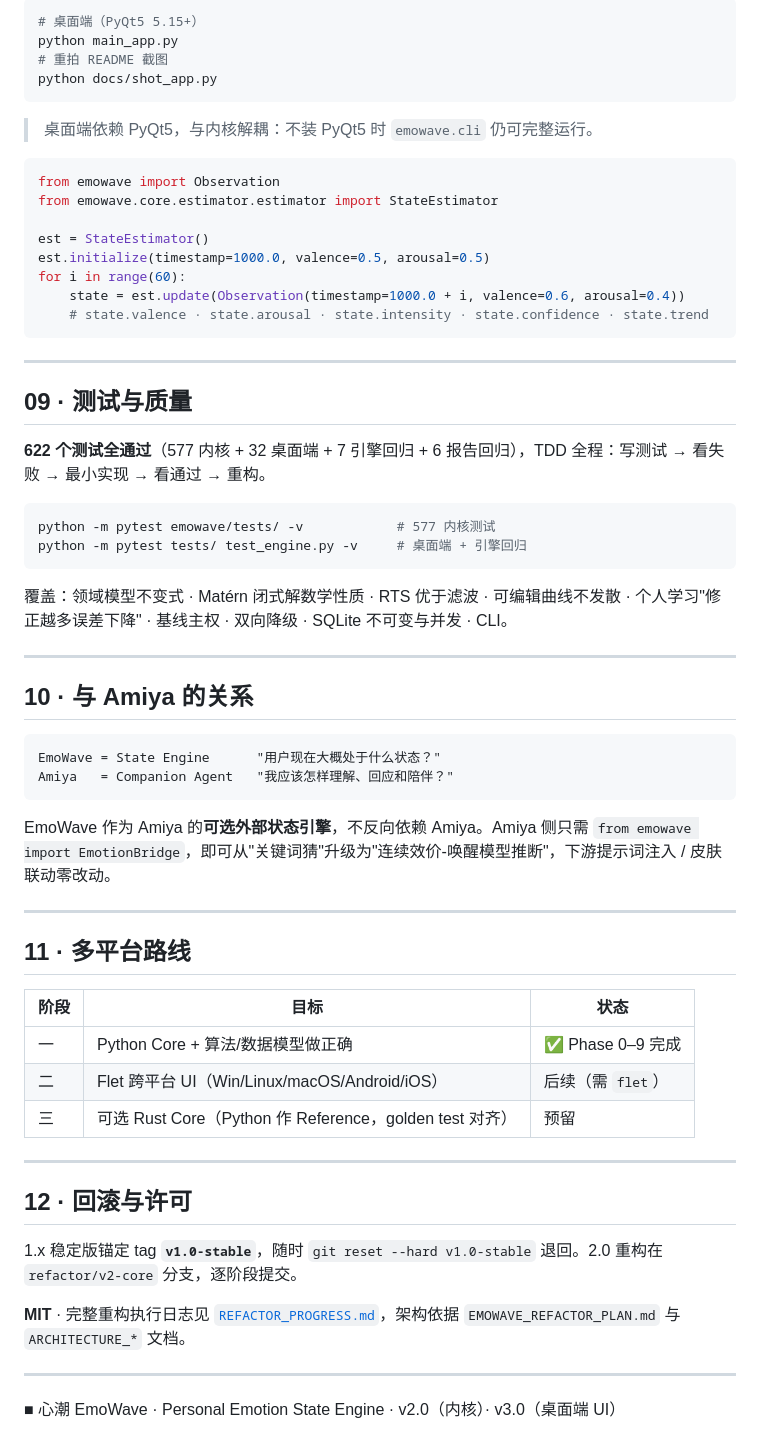
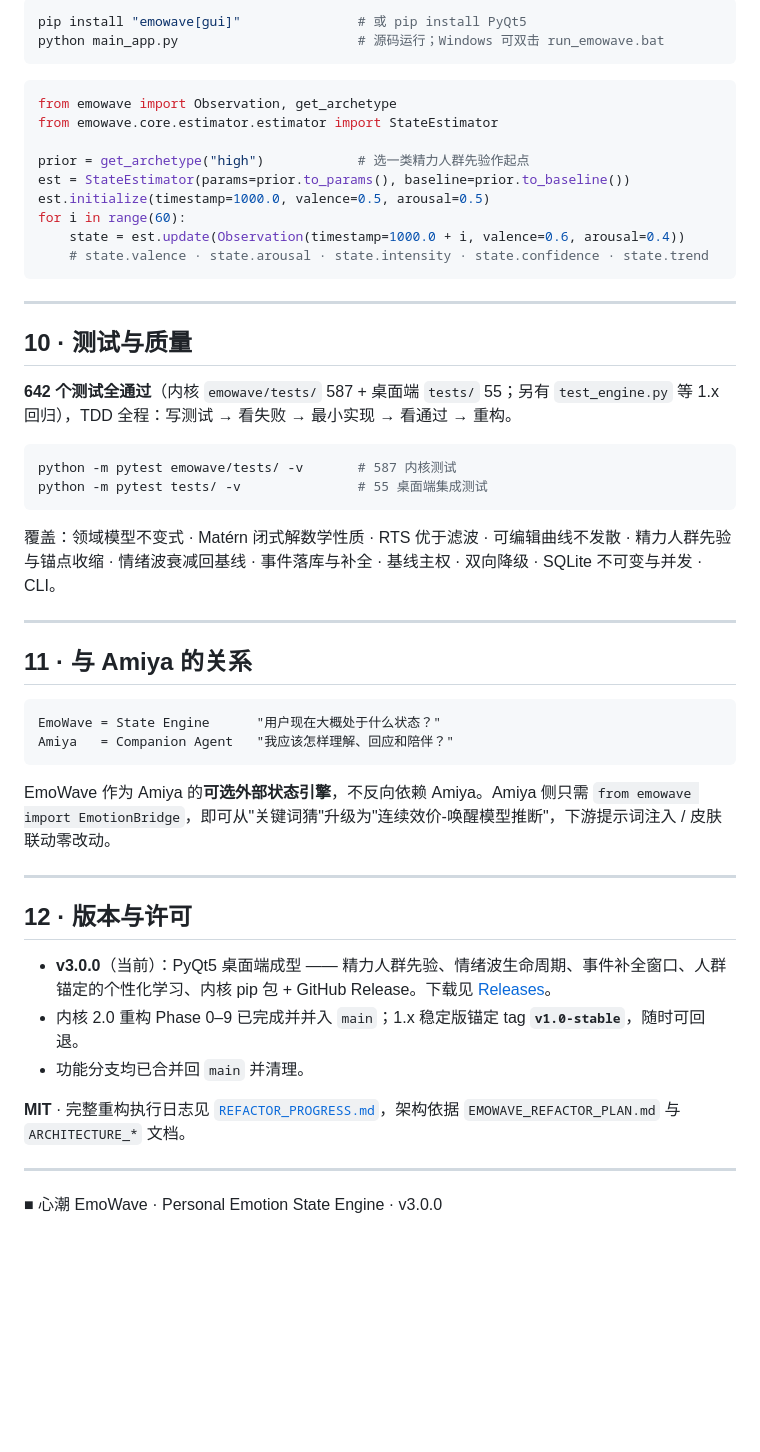
Before and after one commit to x7687315-gif/emowave-engine, a Markdown page: README.md, the part around one of its changes. GitHub-like rendering; blank space fills up the shorter version.

````diff
--- a/README.md
+++ b/README.md
@@ -194,17 +237,14 @@ python -m emowave.cli curve --points 60 --nodes 15   # RTS 曲线 + 置信带
 ```bash
-# 桌面端（PyQt5 5.15+）
-python main_app.py
-# 重拍 README 截图
-python docs/shot_app.py
+pip install "emowave[gui]"               # 或 pip install PyQt5
+python main_app.py                       # 源码运行；Windows 可双击 run_emowave.bat
 ```
 
-> 桌面端依赖 PyQt5，与内核解耦：不装 PyQt5 时 `emowave.cli` 仍可完整运行。
-
 ```python
-from emowave import Observation
+from emowave import Observation, get_archetype
 from emowave.core.estimator.estimator import StateEstimator
 
-est = StateEstimator()
+prior = get_archetype("high")            # 选一类精力人群先验作起点
+est = StateEstimator(params=prior.to_params(), baseline=prior.to_baseline())
 est.initialize(timestamp=1000.0, valence=0.5, arousal=0.5)
 for i in range(60):
     state = est.update(Observation(timestamp=1000.0 + i, valence=0.6, arousal=0.4))
@@ -213,20 +253,20 @@ for i in range(60):
 
 ---
 
-## 09 · 测试与质量
+## 10 · 测试与质量
 
-**622 个测试全通过**（577 内核 + 32 桌面端 + 7 引擎回归 + 6 报告回归），TDD 全程：写测试 → 看失败 → 最小实现 → 看通过 → 重构。
+**642 个测试全通过**（内核 `emowave/tests/` 587 + 桌面端 `tests/` 55；另有 `test_engine.py` 等 1.x 回归），TDD 全程：写测试 → 看失败 → 最小实现 → 看通过 → 重构。
 
 ```bash
-python -m pytest emowave/tests/ -v            # 577 内核测试
-python -m pytest tests/ test_engine.py -v     # 桌面端 + 引擎回归
+python -m pytest emowave/tests/ -v       # 587 内核测试
+python -m pytest tests/ -v               # 55 桌面端集成测试
 ```
 
-覆盖：领域模型不变式 · Matérn 闭式解数学性质 · RTS 优于滤波 · 可编辑曲线不发散 · 个人学习"修正越多误差下降" · 基线主权 · 双向降级 · SQLite 不可变与并发 · CLI。
+覆盖：领域模型不变式 · Matérn 闭式解数学性质 · RTS 优于滤波 · 可编辑曲线不发散 · 精力人群先验与锚点收缩 · 情绪波衰减回基线 · 事件落库与补全 · 基线主权 · 双向降级 · SQLite 不可变与并发 · CLI。
 
 ---
 
-## 10 · 与 Amiya 的关系
+## 11 · 与 Amiya 的关系
 
 ```
 EmoWave = State Engine      "用户现在大概处于什么状态？"
@@ -237,22 +277,14 @@ EmoWave 作为 Amiya 的**可选外部状态引擎**，不反向依赖 Amiya。A
 
 ---
 
-## 11 · 多平台路线
+## 12 · 版本与许可
 
-| 阶段 | 目标 | 状态 |
-|---|---|---|
-| 一 | Python Core + 算法/数据模型做正确 | ✅ Phase 0–9 完成 |
-| 二 | Flet 跨平台 UI（Win/Linux/macOS/Android/iOS） | 后续（需 `flet`） |
-| 三 | 可选 Rust Core（Python 作 Reference，golden test 对齐） | 预留 |
-
----
-
-## 12 · 回滚与许可
-
-1.x 稳定版锚定 tag **`v1.0-stable`**，随时 `git reset --hard v1.0-stable` 退回。2.0 重构在 `refactor/v2-core` 分支，逐阶段提交。
+- **v3.0.0**（当前）：PyQt5 桌面端成型 —— 精力人群先验、情绪波生命周期、事件补全窗口、人群锚定的个性化学习、内核 pip 包 + GitHub Release。下载见 [Releases](https://github.com/x7687315-gif/emowave-engine/releases/tag/v3.0.0)。
+- 内核 2.0 重构 Phase 0–9 已完成并并入 `main`；1.x 稳定版锚定 tag **`v1.0-stable`**，随时可回退。
+- 功能分支均已合并回 `main` 并清理。
 
 **MIT** · 完整重构执行日志见 [`REFACTOR_PROGRESS.md`](REFACTOR_PROGRESS.md)，架构依据 `EMOWAVE_REFACTOR_PLAN.md` 与 `ARCHITECTURE_*` 文档。
 
 ---
 
-■ 心潮 EmoWave · Personal Emotion State Engine · v2.0（内核）· v3.0（桌面端 UI）
+■ 心潮 EmoWave · Personal Emotion State Engine · v3.0.0
````
Also changed, not shown: other parts of README.md (+85 -42 lines).
